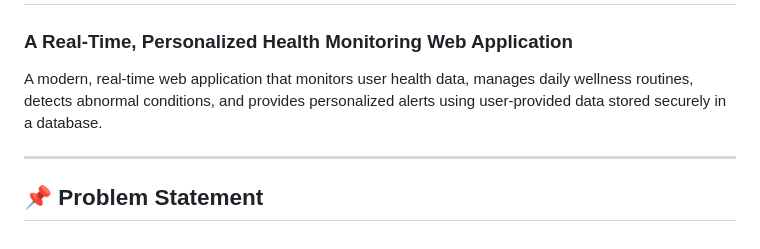
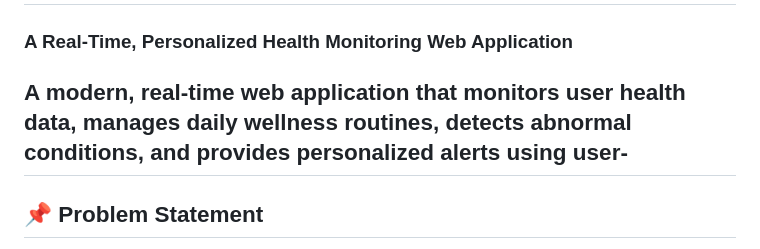
Before and after one commit to JIDHESHP/INTEGRATED_HEALTH_COMPANION, a Markdown page: README.md, the part around the change. Rendered like a GitHub page.

```diff
--- a/README.md
+++ b/README.md
@@ -2,8 +2,7 @@
 
 ### A Real-Time, Personalized Health Monitoring Web Application
 
-A modern, real-time web application that monitors user health data, manages daily wellness routines, detects abnormal conditions, and provides personalized alerts using user-provided data stored securely in a database.
-
+A modern, real-time web application that monitors user health data, manages daily wellness routines, detects abnormal conditions, and provides personalized alerts using user-
 ---
 
 ## 📌 Problem Statement
```
